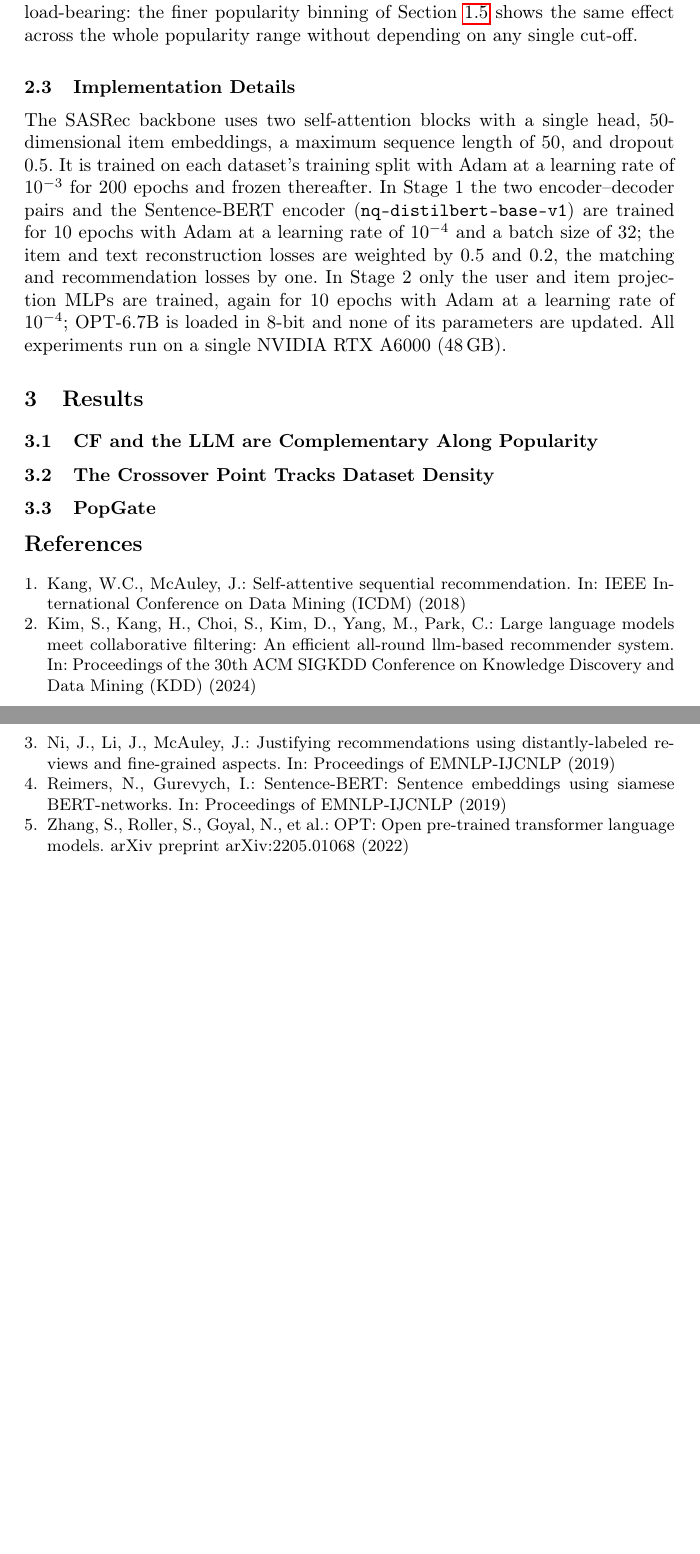
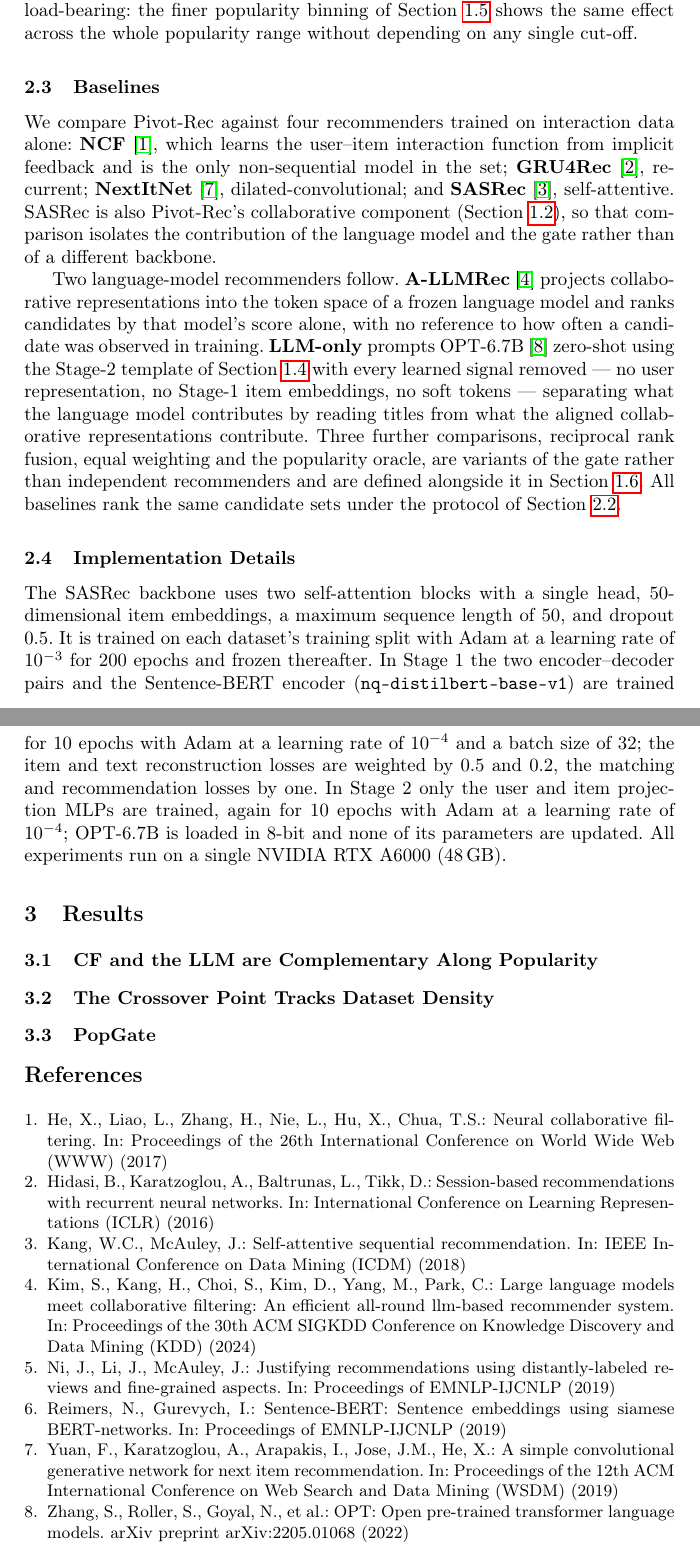
Before and after one commit to Mr-Dheer/CLAM-Rec-v2, a LaTeX paper (Cambodia/main.tex): two parts of pages 6 and 7 of 7, joined at a grey line, cut so that both start at the same text, the shorter picture padded with empty space. Compiled offline with pdfLaTeX.

Commit message:
paper: add 2.3 Baselines
Six external baselines: NCF, GRU4Rec, NextItNet, SASRec, A-LLMRec, LLM-only.
Written as running prose rather than an itemize, and with description length
scaled to how non-obvious each baseline is -- the three standard sequential
models get a naming adjective and a citation, while LLM-only, which is our own
construction, keeps its full definition. That is about half a page cheaper than
the itemize version, which matters against the 12-page limit.

Two entries earn longer treatment. SASRec is flagged as also being Pivot-Rec's
own collaborative component, so the comparison changes one thing at a time --
better stated than left for a reviewer to notice. A-LLMRec is described by what
separates it from our method (it ranks by the LLM score alone, popularity-blind)
rather than by its architecture, which would have restated 1.4 almost verbatim
a few pages later.

The fusion comparisons (RRF, equal weighting, oracle) stay in 1.6: they are
variants of the gate defined in terms of Eq. 1 and the standardised scores, so
moving them here would need a forward reference into notation the reader has not
met. 2.3 points at them instead.

I-LLMRec from the reference draft is dropped as vision-scope, and LLM-only uses
OPT-6.7B rather than the reference's SmolVLM -- the ablation only isolates the
soft tokens if the LLM is held fixed.

refs.bib: added he2017neural, hidasi2015session, yuan2019simple. GRU4Rec is
dated ICLR 2016, not the 2015 of the preprint the key is named after. SASRec
cites the existing `sasrec` key rather than a new kang2018self.

Co-Authored-By: Claude Opus 5 <noreply@anthropic.com>

```diff
--- a/Cambodia/main.tex
+++ b/Cambodia/main.tex
@@ -329,6 +329,33 @@ range without depending on any single cut-off.
 
 
 
+\subsection{Baselines}
+\label{sec:baselines}
+
+We compare Pivot-Rec against four recommenders trained on interaction data alone:
+\textbf{NCF}~\cite{he2017neural}, which learns the user--item interaction function
+from implicit feedback and is the only non-sequential model in the set;
+\textbf{GRU4Rec}~\cite{hidasi2015session}, recurrent; \textbf{NextItNet}
+\cite{yuan2019simple}, dilated-convolutional; and \textbf{SASRec}~\cite{sasrec},
+self-attentive. SASRec is also Pivot-Rec's collaborative component
+(Section~\ref{sec:cf}), so that comparison isolates the contribution of the
+language model and the gate rather than of a different backbone.
+
+Two language-model recommenders follow. \textbf{A-LLMRec}~\cite{kim2024large}
+projects collaborative representations into the token space of a frozen language
+model and ranks candidates by that model's score alone, with no reference to how
+often a candidate was observed in training. \textbf{LLM-only} prompts
+OPT-6.7B~\cite{opt} zero-shot using the Stage-2 template of
+Section~\ref{sec:stage2} with every learned signal removed --- no user
+representation, no Stage-1 item embeddings, no soft tokens --- separating what the
+language model contributes by reading titles from what the aligned collaborative
+representations contribute. Three further comparisons, reciprocal rank fusion,
+equal weighting and the popularity oracle, are variants of the gate rather than
+independent recommenders and are defined alongside it in
+Section~\ref{sec:popgate}. All baselines rank the same candidate sets under the
+protocol of Section~\ref{sec:protocol}.
+
+
 \subsection{Implementation Details}
 \label{sec:impl}
 
```
Also changed, not shown: Cambodia/refs.bib (+25 -0 lines).
